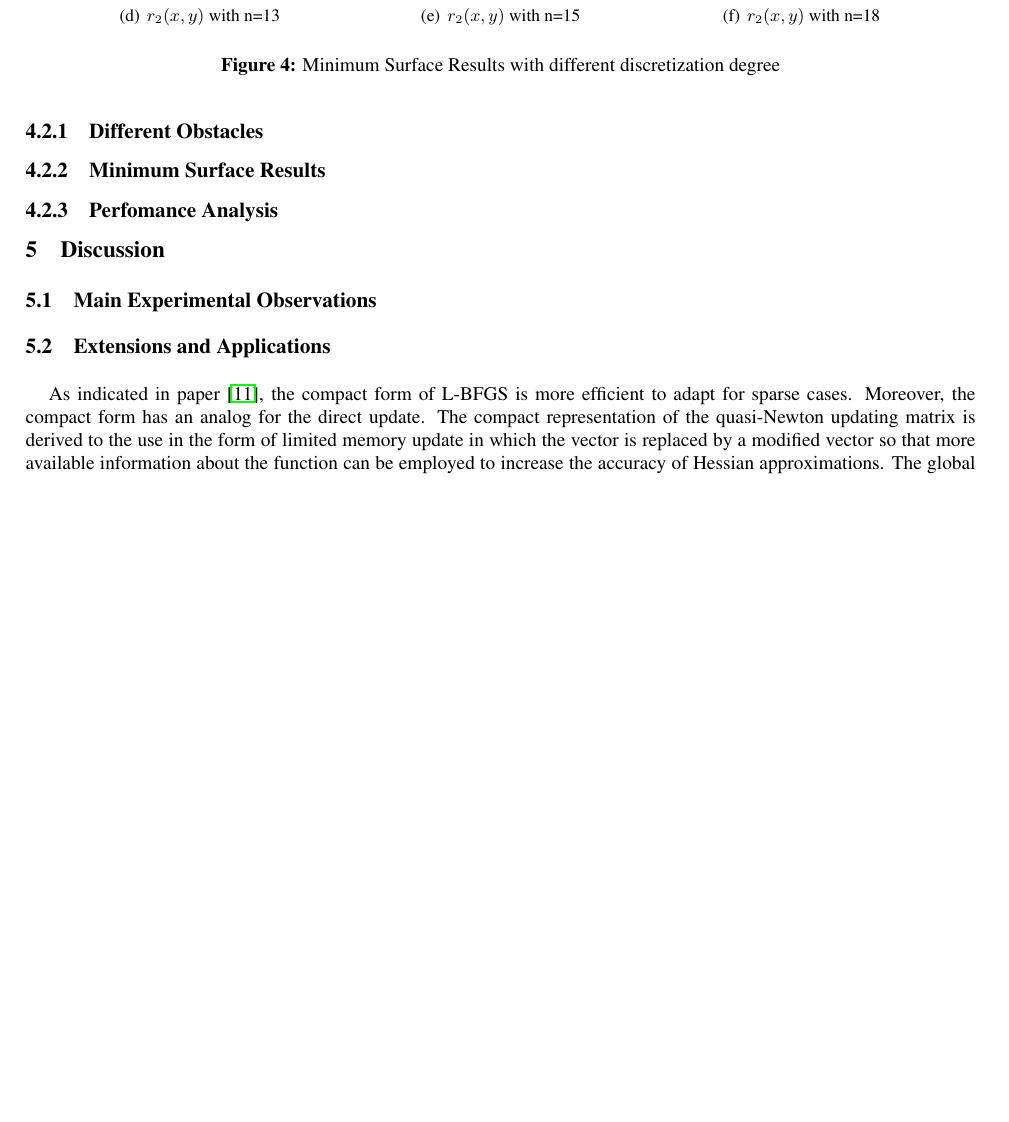
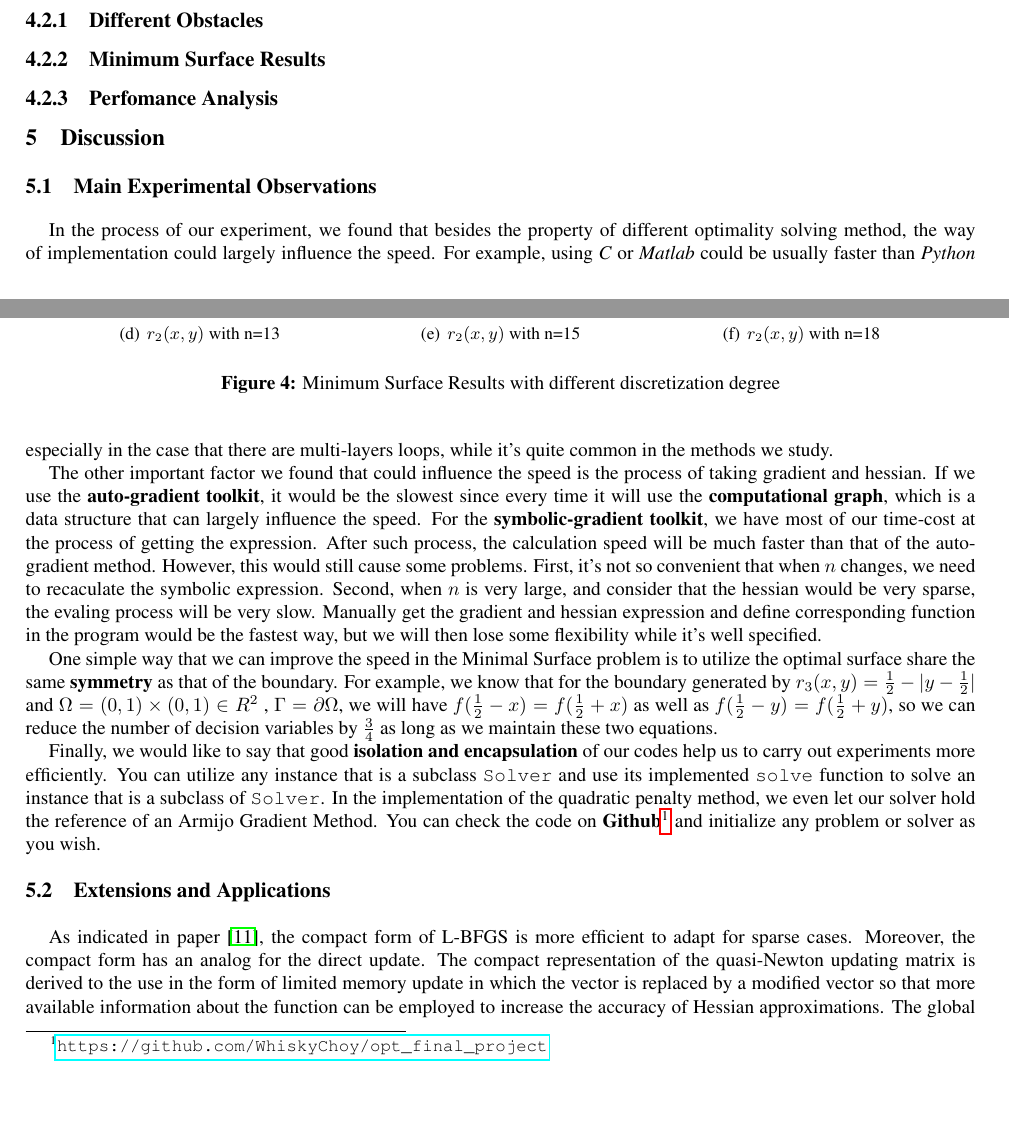
Before and after one commit to WhiskyChoy/opt_final_project, a LaTeX paper (report/report.tex, which reads report/sections/discussion.tex): part of page 9 of 10 before the commit and two parts of pages 8 and 9 of 10 after it, the two joined at a grey line, cut so that both start at the same text, the shorter picture padded with empty space. Compiled offline with pdfLaTeX.

Commit message:
main experimental observation

```diff
--- a/report/sections/discussion.tex
+++ b/report/sections/discussion.tex
@@ -1,5 +1,13 @@
 \section{Discussion}
 \subsection{Main Experimental Observations}
+In the process of our experiment, we found that besides the property of different optimality solving method, the way of implementation could largely influence the speed. For example, using \textit{C} or \textit{Matlab} could be usually faster than \textit{Python} especially in the case that there are multi-layers loops, while it's quite common in the methods we study.
+
+The other important factor we found that could influence the speed is the process of taking gradient and hessian. If we use the \textbf{auto-gradient toolkit}, it would be the slowest since every time it will use the \textbf{computational graph}, which is a data structure that can largely influence the speed. For the \textbf{symbolic-gradient toolkit}, we have most of our time-cost at the process of getting the expression. After such process, the calculation speed will be much faster than that of the auto-gradient method. However, this would still cause some problems. First, it's not so convenient that when $n$ changes, we need to recaculate the symbolic expression. Second, when $n$ is very large, and consider that the hessian would be very sparse, the evaling process will be very slow. Manually get the gradient and hessian expression and define corresponding function in the program would be the fastest way, but we will then lose some flexibility while it's well specified.
+
+One simple way that we can improve the speed in the Minimal Surface problem is to utilize the optimal surface share the same \textbf{symmetry} as that of the boundary. For example, we know that for the boundary generated by $r_3(x,y) = \frac{1}{2} - |y - \frac{1}{2}|$ and $\Omega = (0,1) \times (0,1) \in R^2$ , $\Gamma=\partial \Omega$, we will have $f(\frac{1}{2}-x)=f(\frac{1}{2}+x)$ as well as $f(\frac{1}{2}-y)=f(\frac{1}{2}+y)$, so we can reduce the number of decision variables by $\frac{3}{4}$ as long as we maintain these two equations.
+
+Finally, we would like to say that good \textbf{isolation and encapsulation} of our codes help us to carry out experiments more efficiently. You can utilize any instance that is a subclass \texttt{Solver} and use its implemented \texttt{solve} function to solve an instance that is a subclass of \texttt{Solver}. In the implementation of the quadratic penalty method, we even let our solver hold the reference of an Armijo Gradient Method. You can check the code on \textbf{Github}\footnote{\url{https://github.com/WhiskyChoy/opt_final_project}} and initialize any problem or solver as you wish.
+
 \subsection{Extensions and Applications}
 As indicated in paper \cite{yueting2007compact}, the compact form of L-BFGS is more efficient to adapt for sparse cases. Moreover, the compact form has an analog for the direct update. The compact representation of the quasi-Newton updating matrix is derived to the use in the form of limited memory update in which the vector is replaced by a modified vector so that more available information about the function can be employed to increase the accuracy of Hessian approximations. The global convergence of the proposed method is also proved \cite{yueting2007compact}. It’s expected that the compact form of the L-BFGS can provide a new model for solving more kinds of large scale optimization.
 
```
Also changed, not shown: report/sections/model.tex (+2 -0 lines).
